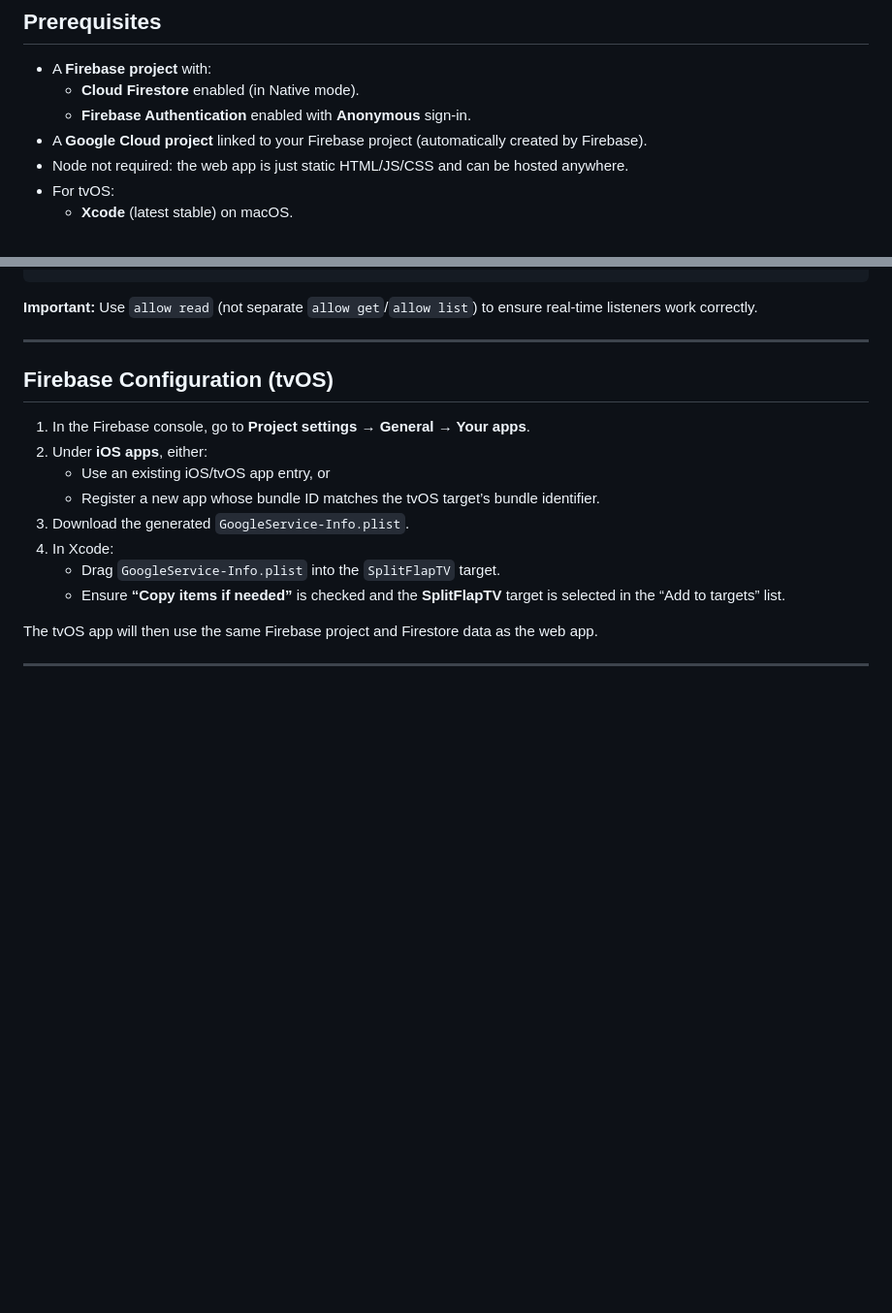
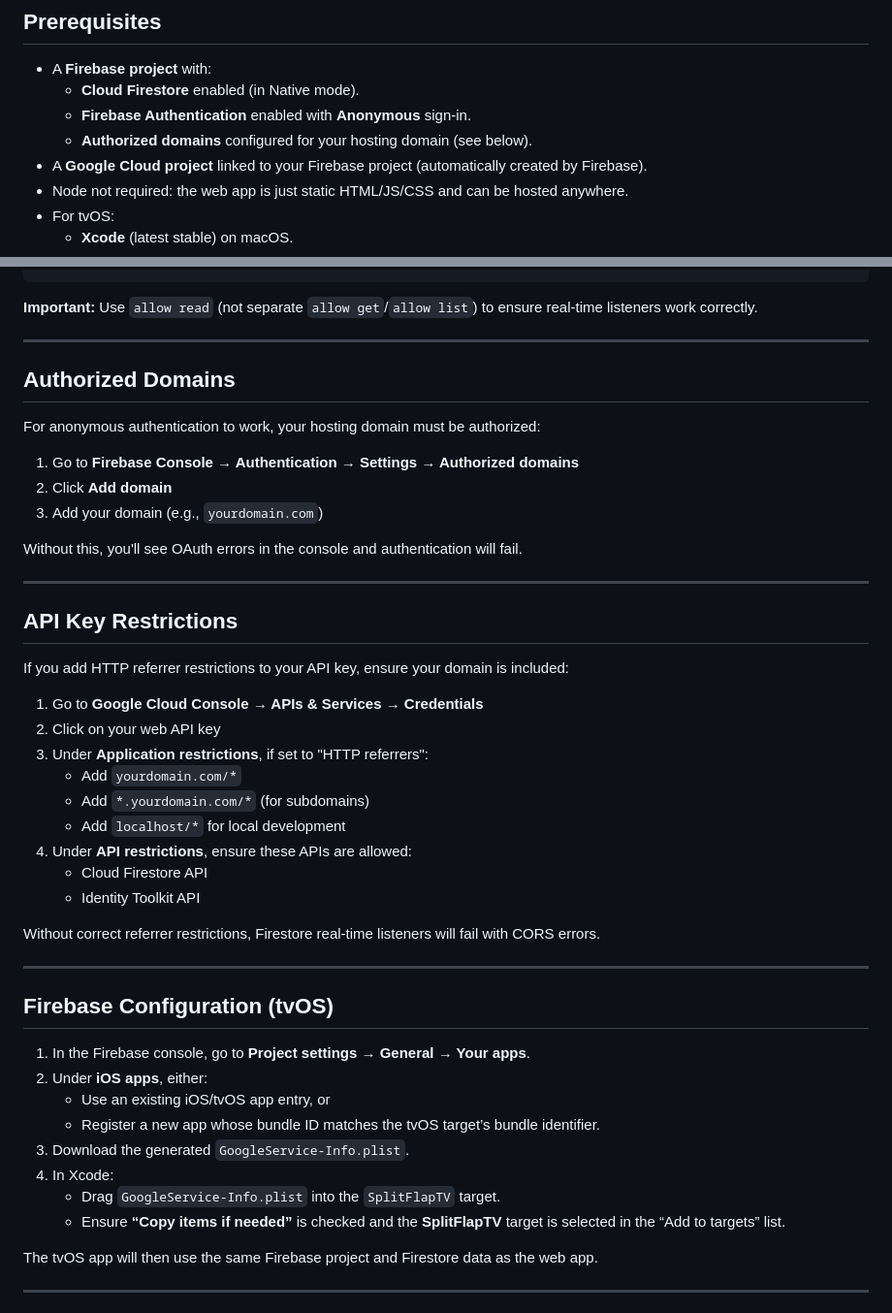
Before and after one commit to cwooddgr/split-flap, a Markdown page: README.md, 2 parts joined by grey strips. Shown at 97% size. Drawn GitHub-style; blank space fills up the shorter version.

Commit message:
Document authorized domains and API key restrictions
Add documentation for the two additional Firebase configuration
requirements that can cause connection issues:
- Authorized domains for Firebase Authentication
- API key HTTP referrer restrictions

Co-Authored-By: Claude Opus 4.5 <noreply@anthropic.com>

````diff
--- a/README.md
+++ b/README.md
@@ -88,6 +88,7 @@ The display shows a grid of animated split‑flap cells; a separate “remote”
 - A **Firebase project** with:
   - **Cloud Firestore** enabled (in Native mode).
   - **Firebase Authentication** enabled with **Anonymous** sign‑in.
+  - **Authorized domains** configured for your hosting domain (see below).
 - A **Google Cloud project** linked to your Firebase project (automatically created by Firebase).
 - Node not required: the web app is just static HTML/JS/CSS and can be hosted anywhere.
 - For tvOS:
@@ -144,6 +145,36 @@ service cloud.firestore {
 ```
 
 **Important:** Use `allow read` (not separate `allow get`/`allow list`) to ensure real-time listeners work correctly.
+
+---
+
+## Authorized Domains
+
+For anonymous authentication to work, your hosting domain must be authorized:
+
+1. Go to **Firebase Console → Authentication → Settings → Authorized domains**
+2. Click **Add domain**
+3. Add your domain (e.g., `yourdomain.com`)
+
+Without this, you'll see OAuth errors in the console and authentication will fail.
+
+---
+
+## API Key Restrictions
+
+If you add HTTP referrer restrictions to your API key, ensure your domain is included:
+
+1. Go to **Google Cloud Console → APIs & Services → Credentials**
+2. Click on your web API key
+3. Under **Application restrictions**, if set to "HTTP referrers":
+   - Add `yourdomain.com/*`
+   - Add `*.yourdomain.com/*` (for subdomains)
+   - Add `localhost/*` for local development
+4. Under **API restrictions**, ensure these APIs are allowed:
+   - Cloud Firestore API
+   - Identity Toolkit API
+
+Without correct referrer restrictions, Firestore real-time listeners will fail with CORS errors.
 
 ---
 
````
Also changed, not shown: CLAUDE.md (+2 -0 lines).
